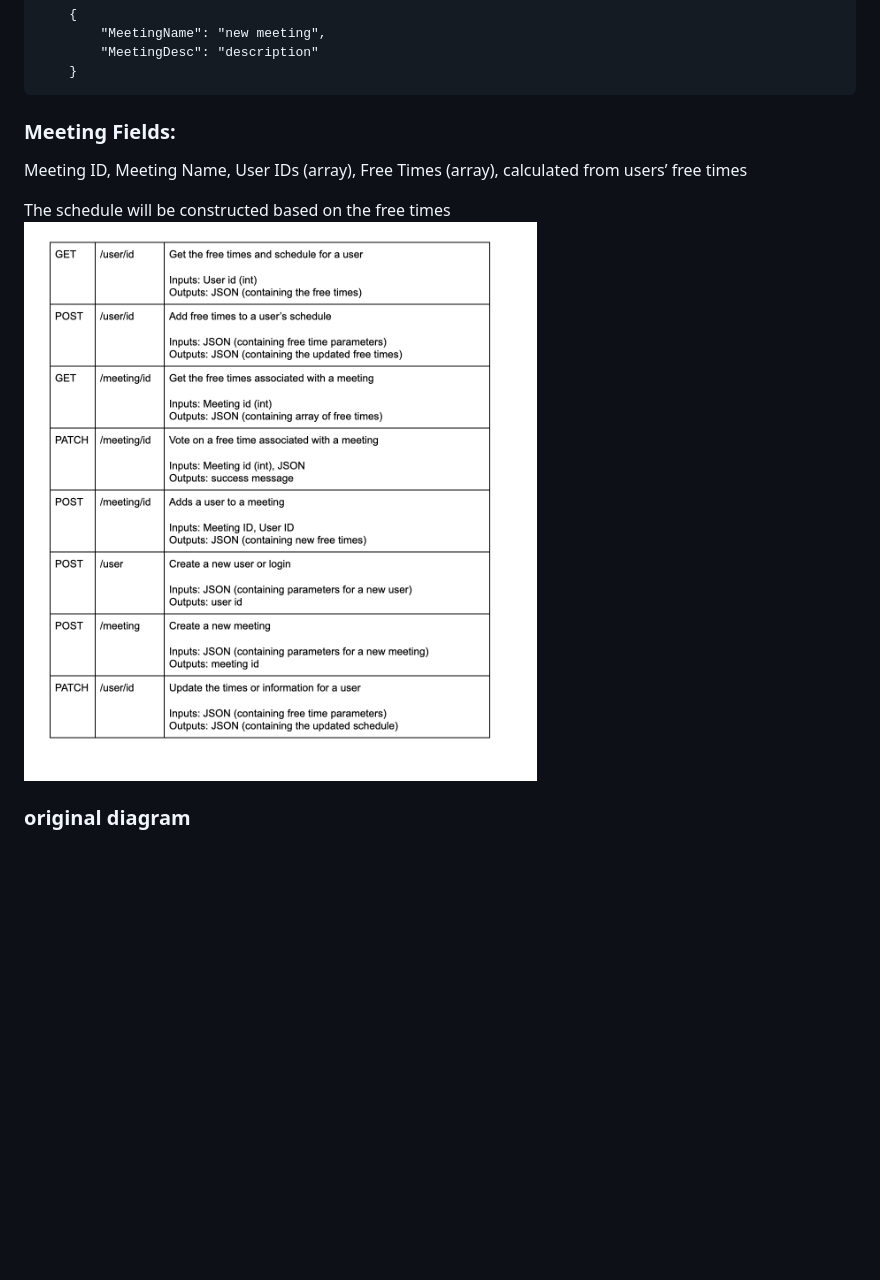
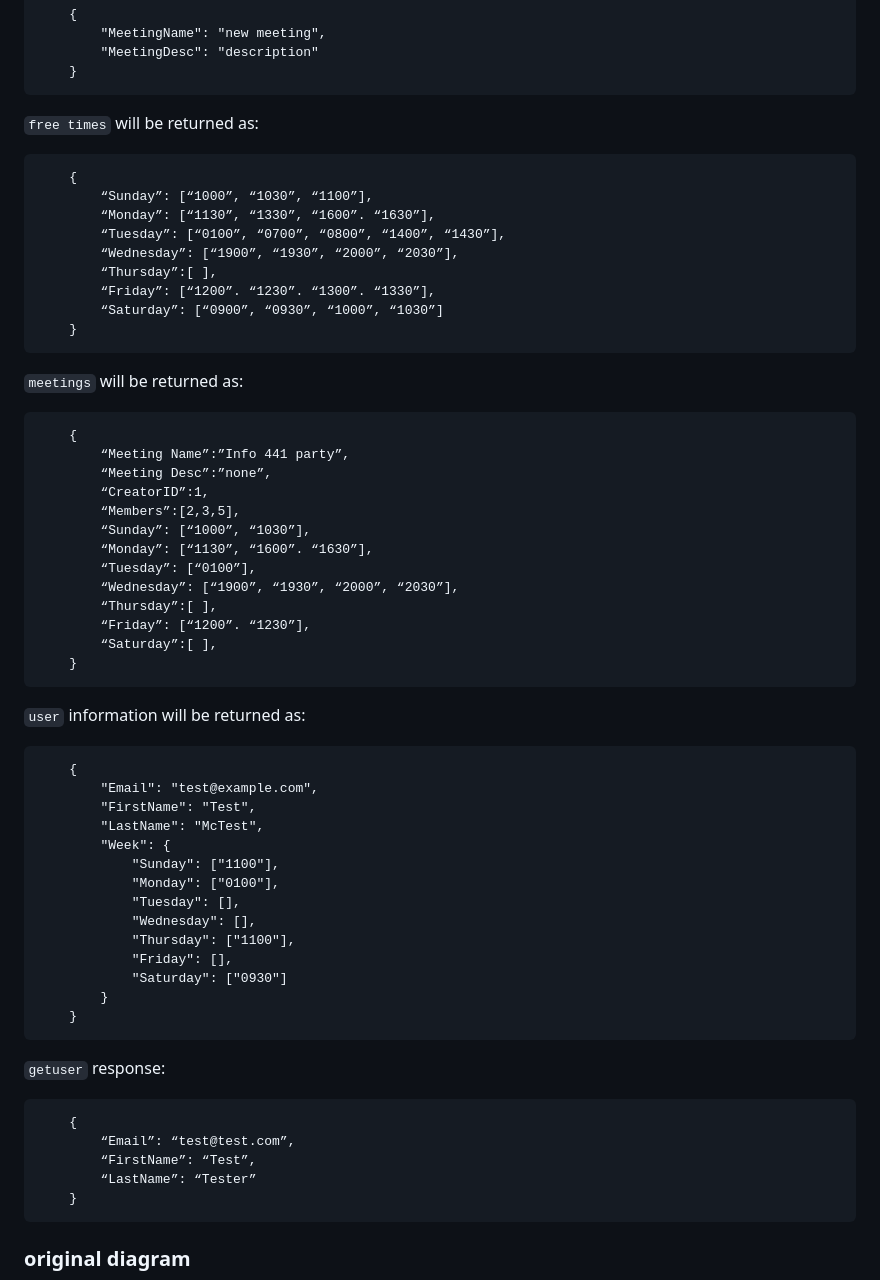
Before and after one commit to miahcheng/MeetingScheduler, a Markdown page: README.MD, the part around the change printed below. Rendered like a GitHub page; blank space fills up the shorter version.

````diff
--- a/README.MD
+++ b/README.MD
@@ -129,16 +138,64 @@ This application is intended to be used by people who need to easily figure out
     }
 ```
 
-### Meeting Fields:
-Meeting ID,
-Meeting Name,
-User IDs (array),
-Free Times (array), calculated from users’ free times
+
+`free times` will be returned as:
+```
+    {
+        “Sunday”: [“1000”, “1030”, “1100”],
+        “Monday”: [“1130”, “1330”, “1600”. “1630”],
+        “Tuesday”: [“0100”, “0700”, “0800”, “1400”, “1430”],
+        “Wednesday”: [“1900”, “1930”, “2000”, “2030”],
+        “Thursday”:[ ],
+        “Friday”: [“1200”. “1230”. “1300”. “1330”],
+        “Saturday”: [“0900”, “0930”, “1000”, “1030”]
+    }
+```
+
+`meetings` will be returned as:
+```
+    {
+        “Meeting Name”:”Info 441 party”,
+        “Meeting Desc”:”none”,
+        “CreatorID”:1,
+        “Members”:[2,3,5],
+        “Sunday”: [“1000”, “1030”],
+        “Monday”: [“1130”, “1600”. “1630”],
+        “Tuesday”: [“0100”],
+        “Wednesday”: [“1900”, “1930”, “2000”, “2030”],
+        “Thursday”:[ ],
+        “Friday”: [“1200”. “1230”],
+        “Saturday”:[ ],
+    }
+```
 
 
-The schedule will be constructed based on the free times
-![](imgs/endpoint.png)
+`user` information will be returned as:
+```
+    {
+        "Email": "test@example.com",
+        "FirstName": "Test",
+        "LastName": "McTest",
+        "Week": {
+            "Sunday": ["1100"],
+            "Monday": ["0100"],
+            "Tuesday": [],
+            "Wednesday": [],
+            "Thursday": ["1100"],
+            "Friday": [],
+            "Saturday": ["0930"]
+        }
+    }
+```
 
+`getuser` response:
+```
+    {
+        “Email”: “test@test.com”,
+        “FirstName”: “Test”,
+        “LastName”: “Tester”
+    }
+```
 
 ### original diagram
 ![](imgs/diagram.png)
````
Also changed, not shown: other parts of README.MD (+15 -6 lines), imgs/revised_diagram.png, 1 other file.
